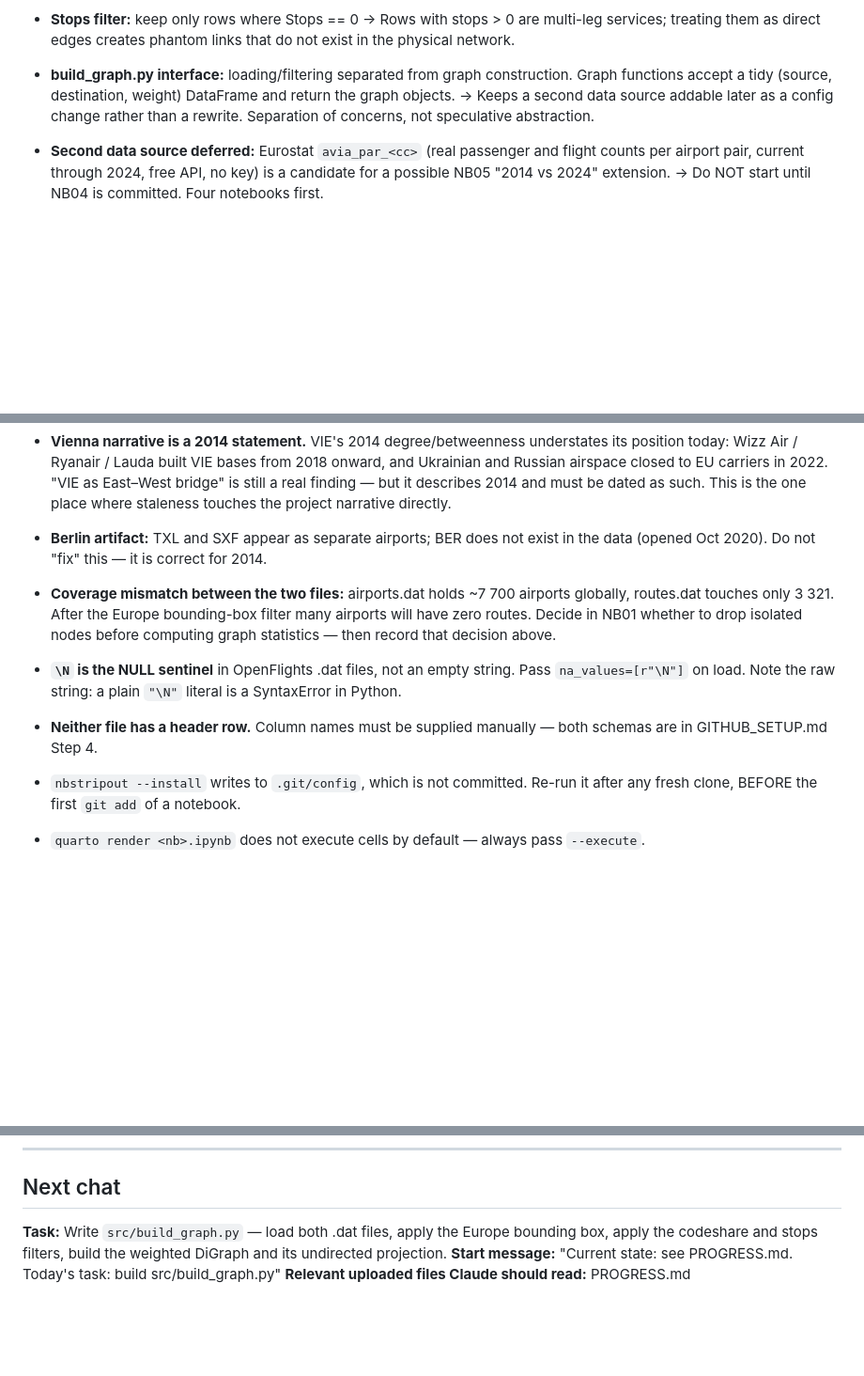
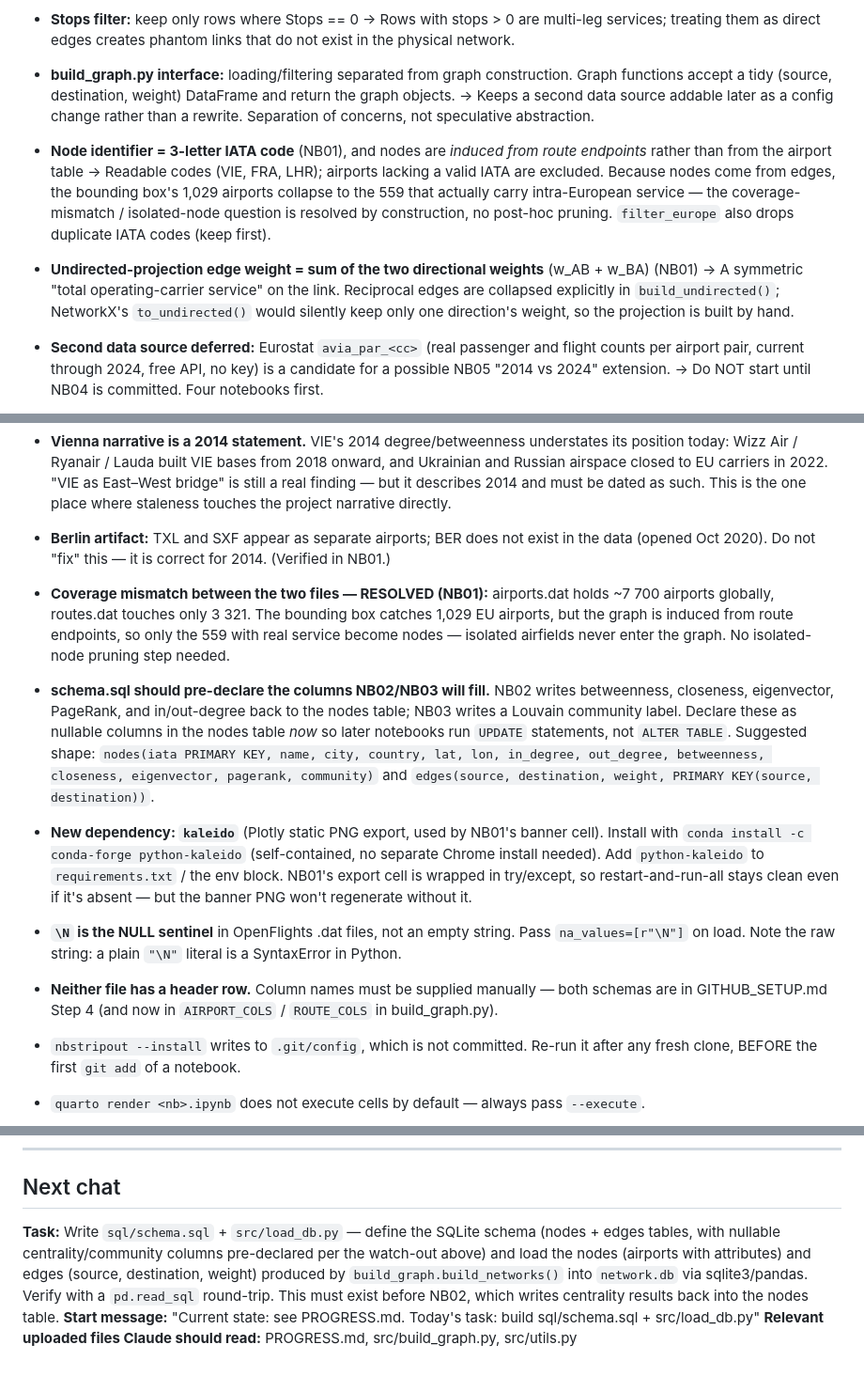
Before and after one commit to fatemeh-studio/eu-air-transport-network, a Markdown page: PROGRESS.md, 3 parts joined by grey strips. Shown at 94% size. Drawn GitHub-style; blank space fills up the shorter version.

Commit message:
modify progress for next task.

```diff
--- a/PROGRESS.md
+++ b/PROGRESS.md
@@ -87,6 +89,20 @@ Data source vetted and accepted. Next: src/build_graph.py.
   → Keeps a second data source addable later as a config change rather than a rewrite.
   Separation of concerns, not speculative abstraction.
 
+- **Node identifier = 3-letter IATA code** (NB01), and nodes are *induced from route
+  endpoints* rather than from the airport table
+  → Readable codes (VIE, FRA, LHR); airports lacking a valid IATA are excluded.
+  Because nodes come from edges, the bounding box's 1,029 airports collapse to the 559
+  that actually carry intra-European service — the coverage-mismatch / isolated-node
+  question is resolved by construction, no post-hoc pruning. `filter_europe` also
+  drops duplicate IATA codes (keep first).
+
+- **Undirected-projection edge weight = sum of the two directional weights** (w_AB + w_BA)
+  (NB01)
+  → A symmetric "total operating-carrier service" on the link. Reciprocal edges are
+  collapsed explicitly in `build_undirected()`; NetworkX's `to_undirected()` would
+  silently keep only one direction's weight, so the projection is built by hand.
+
 - **Second data source deferred:** Eurostat `avia_par_<cc>` (real passenger and flight
   counts per airport pair, current through 2024, free API, no key) is a candidate for a
   possible NB05 "2014 vs 2024" extension.
@@ -171,19 +190,35 @@ Data source vetted and accepted. Next: src/build_graph.py.
   one place where staleness touches the project narrative directly.
 
 - **Berlin artifact:** TXL and SXF appear as separate airports; BER does not exist in the
-  data (opened Oct 2020). Do not "fix" this — it is correct for 2014.
+  data (opened Oct 2020). Do not "fix" this — it is correct for 2014. (Verified in NB01.)
 
-- **Coverage mismatch between the two files:** airports.dat holds ~7 700 airports globally,
-  routes.dat touches only 3 321. After the Europe bounding-box filter many airports will
-  have zero routes. Decide in NB01 whether to drop isolated nodes before computing graph
-  statistics — then record that decision above.
+- **Coverage mismatch between the two files — RESOLVED (NB01):** airports.dat holds
+  ~7 700 airports globally, routes.dat touches only 3 321. The bounding box catches
+  1,029 EU airports, but the graph is induced from route endpoints, so only the 559 with
+  real service become nodes — isolated airfields never enter the graph. No isolated-node
+  pruning step needed.
+
+- **schema.sql should pre-declare the columns NB02/NB03 will fill.** NB02 writes
+  betweenness, closeness, eigenvector, PageRank, and in/out-degree back to the nodes
+  table; NB03 writes a Louvain community label. Declare these as nullable columns in the
+  nodes table *now* so later notebooks run `UPDATE` statements, not `ALTER TABLE`.
+  Suggested shape:
+  `nodes(iata PRIMARY KEY, name, city, country, lat, lon, in_degree, out_degree,
+  betweenness, closeness, eigenvector, pagerank, community)` and
+  `edges(source, destination, weight, PRIMARY KEY(source, destination))`.
+
+- **New dependency: `kaleido`** (Plotly static PNG export, used by NB01's banner cell).
+  Install with `conda install -c conda-forge python-kaleido` (self-contained, no separate
+  Chrome install needed). Add `python-kaleido` to `requirements.txt` / the env block.
+  NB01's export cell is wrapped in try/except, so restart-and-run-all stays clean even if
+  it's absent — but the banner PNG won't regenerate without it.
 
 - **`\N` is the NULL sentinel** in OpenFlights .dat files, not an empty string. Pass
   `na_values=[r"\N"]` on load. Note the raw string: a plain `"\N"` literal is a
   SyntaxError in Python.
 
 - **Neither file has a header row.** Column names must be supplied manually — both schemas
-  are in GITHUB_SETUP.md Step 4.
+  are in GITHUB_SETUP.md Step 4 (and now in `AIRPORT_COLS` / `ROUTE_COLS` in build_graph.py).
 
 - `nbstripout --install` writes to `.git/config`, which is not committed. Re-run it after
   any fresh clone, BEFORE the first `git add` of a notebook.
@@ -207,8 +242,11 @@ Data source vetted and accepted. Next: src/build_graph.py.
 
 ## Next chat
 
-**Task:** Write `src/build_graph.py` — load both .dat files, apply the Europe bounding
-box, apply the codeshare and stops filters, build the weighted DiGraph and its
-undirected projection.
-**Start message:** "Current state: see PROGRESS.md. Today's task: build src/build_graph.py"
-**Relevant uploaded files Claude should read:** PROGRESS.md
+**Task:** Write `sql/schema.sql` + `src/load_db.py` — define the SQLite schema (nodes +
+edges tables, with nullable centrality/community columns pre-declared per the watch-out
+above) and load the nodes (airports with attributes) and edges (source, destination,
+weight) produced by `build_graph.build_networks()` into `network.db` via sqlite3/pandas.
+Verify with a `pd.read_sql` round-trip. This must exist before NB02, which writes
+centrality results back into the nodes table.
+**Start message:** "Current state: see PROGRESS.md. Today's task: build sql/schema.sql + src/load_db.py"
+**Relevant uploaded files Claude should read:** PROGRESS.md, src/build_graph.py, src/utils.py
```
Also changed, not shown: other parts of PROGRESS.md (+14 -9 lines).
